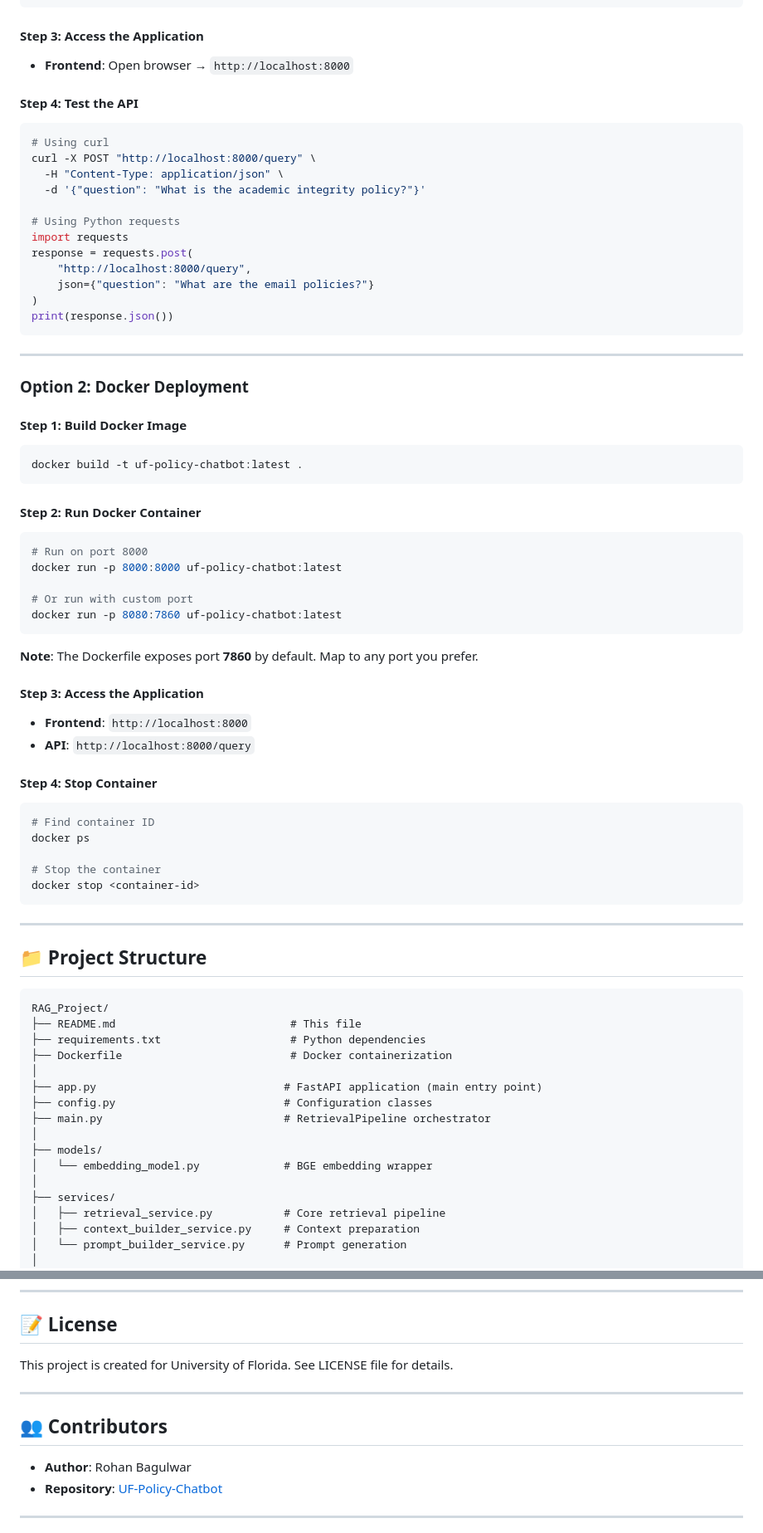
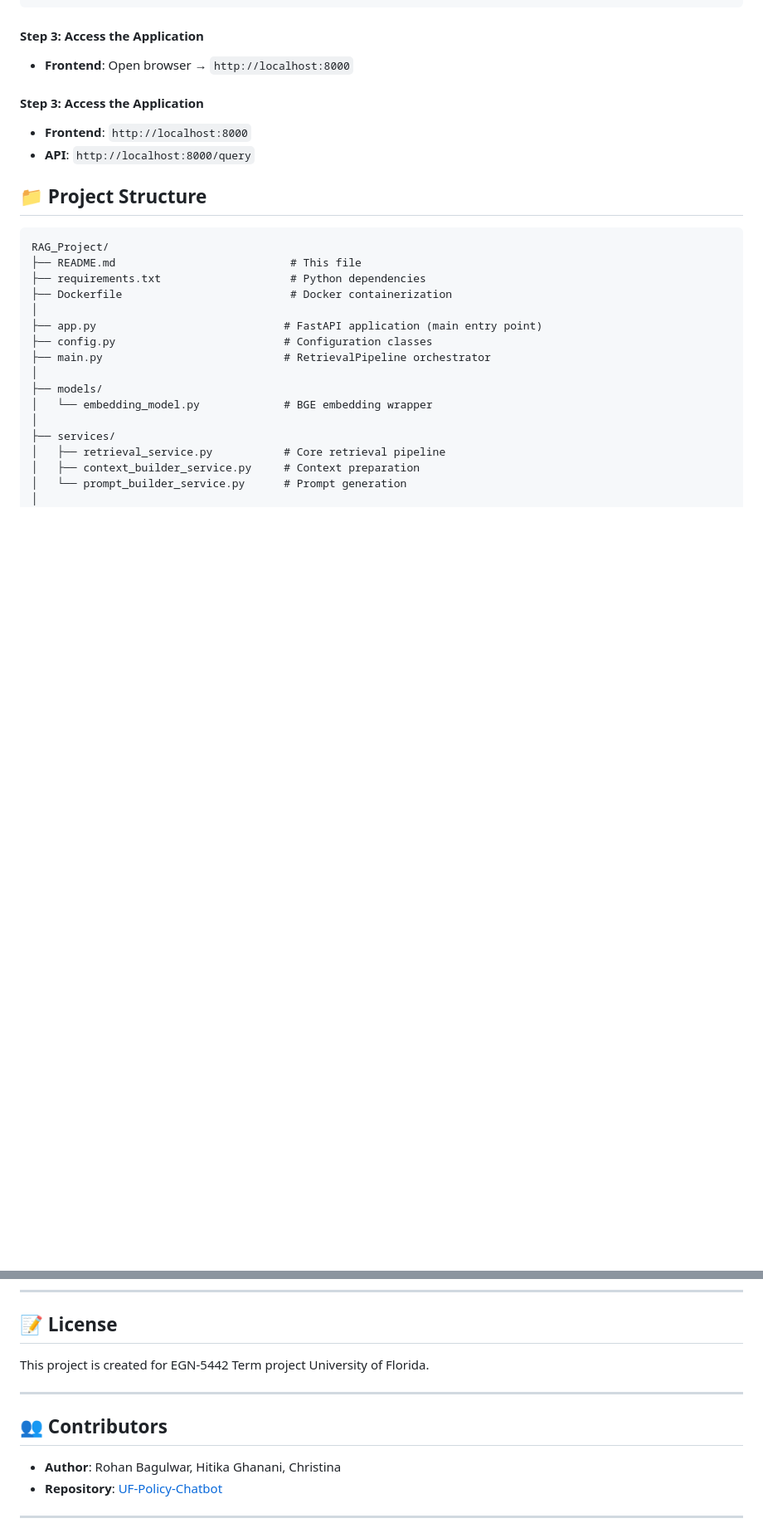
Before and after one commit to Rohanbagulwar/UF-Policy-Chatbot, a Markdown page: readme.md, 2 parts joined by grey strips. Shown at 83% size. GitHub-like rendering; blank space fills up the shorter version.

````diff
--- a/readme.md
+++ b/readme.md
@@ -284,56 +272,12 @@ INFO:     Application startup complete
 #### Step 3: Access the Application
 - **Frontend**: Open browser → `http://localhost:8000`
 
-#### Step 4: Test the API
-```bash
-# Using curl
-curl -X POST "http://localhost:8000/query" \
-  -H "Content-Type: application/json" \
-  -d '{"question": "What is the academic integrity policy?"}'
-
-# Using Python requests
-import requests
-response = requests.post(
-    "http://localhost:8000/query",
-    json={"question": "What are the email policies?"}
-)
-print(response.json())
-```
-
----
-
-### Option 2: Docker Deployment
-
-#### Step 1: Build Docker Image
-```bash
-docker build -t uf-policy-chatbot:latest .
-```
-
-#### Step 2: Run Docker Container
-```bash
-# Run on port 8000
-docker run -p 8000:8000 uf-policy-chatbot:latest
-
-# Or run with custom port
-docker run -p 8080:7860 uf-policy-chatbot:latest
-```
-
-**Note**: The Dockerfile exposes port **7860** by default. Map to any port you prefer.
 
 #### Step 3: Access the Application
 - **Frontend**: `http://localhost:8000`
 - **API**: `http://localhost:8000/query`
 
-#### Step 4: Stop Container
-```bash
-# Find container ID
-docker ps
 
-# Stop the container
-docker stop <container-id>
-```
-
----
 
 ## 📁 Project Structure
 
@@ -608,13 +508,13 @@ uvicorn app:app --port 8001
 
 ## 📝 License
 
-This project is created for University of Florida. See LICENSE file for details.
+This project is created for EGN-5442 Term project University of Florida.
 
 ---
 
 ## 👥 Contributors
 
-- **Author**: Rohan Bagulwar
+- **Author**: Rohan Bagulwar, Hitika Ghanani, Christina
 - **Repository**: [UF-Policy-Chatbot](https://github.com/Rohanbagulwar/UF-Policy-Chatbot)
 
 ---
````
Also changed, not shown: other parts of readme.md (+45 -101 lines).
